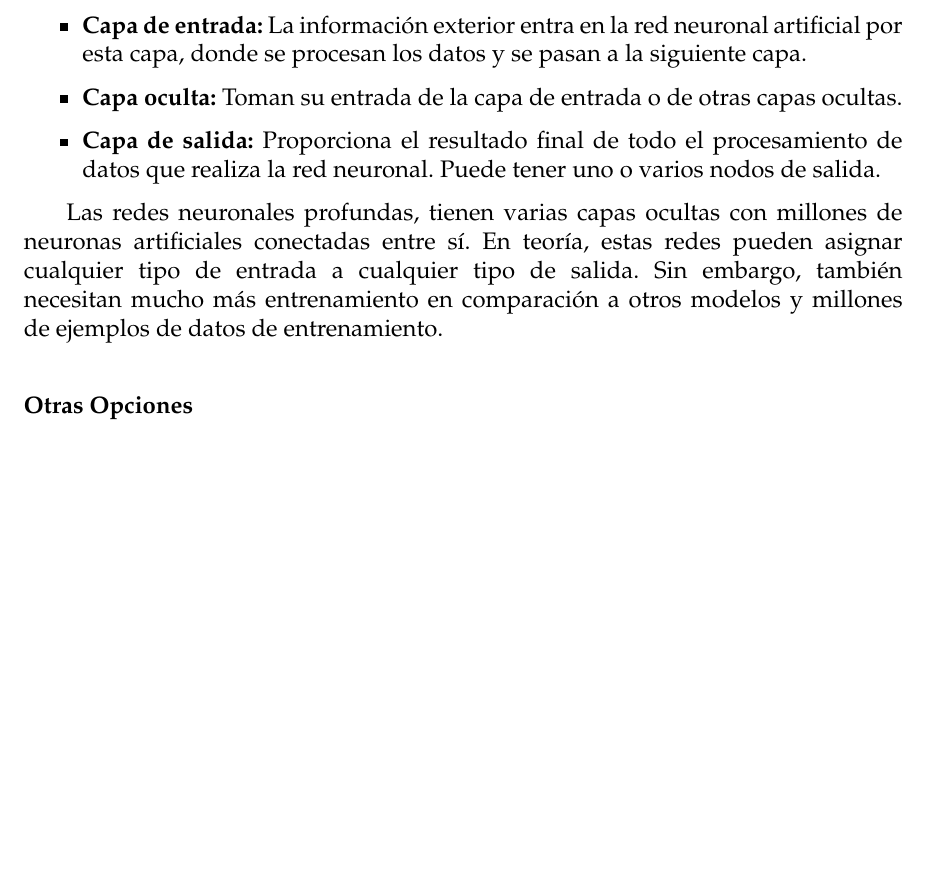
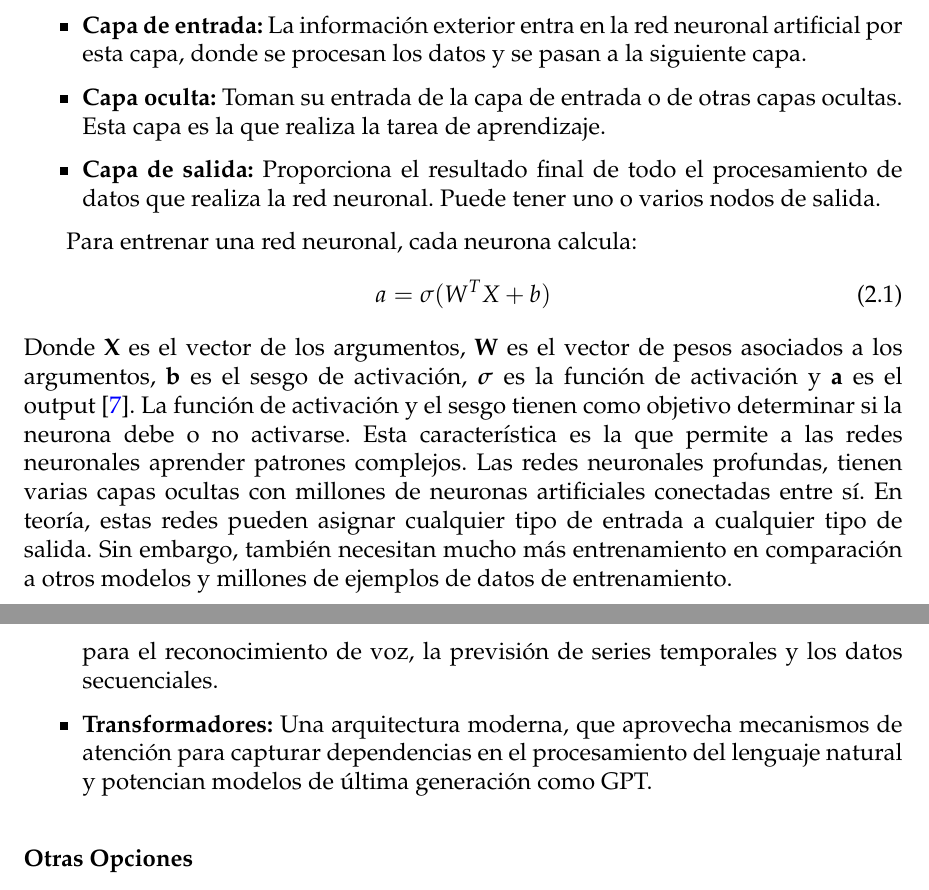
Before and after one commit to danilr16/TFG_Smart_Grids, a LaTeX thesis (Memoria/TFG.tex, which reads Memoria/sections/02_Estado_Del_Arte.tex): part of page 18 of 27 before the commit and two parts of pages 18 and 20 of 28 after it, the two joined at a grey line, cut so that both start at the same text, the shorter picture padded with empty space. Compiled offline with pdfLaTeX.

Commit message:
Finished Estado del Arte (Aprendizaje Automatico)

```diff
--- a/Memoria/sections/02_Estado_Del_Arte.tex
+++ b/Memoria/sections/02_Estado_Del_Arte.tex
@@ -85,7 +85,7 @@ La unidad mínima de procesamiento son neuronas o nodos, que están estructurada
 Una red neuronal básica consta de tres capas:
 \begin{itemize}
 	\item \textbf{Capa de entrada:} La información exterior entra en la red neuronal artificial por esta capa, donde se procesan los datos y se pasan a la siguiente capa.
-	\item \textbf{Capa oculta:} Toman su entrada de la capa de entrada o de otras capas ocultas.
+	\item \textbf{Capa oculta:} Toman su entrada de la capa de entrada o de otras capas ocultas. Esta capa es la que realiza la tarea de aprendizaje.
 	\item \textbf{Capa de salida:} Proporciona el resultado final de todo el procesamiento de datos que realiza la red neuronal. Puede tener uno o varios nodos de salida.
 \end{itemize}
 
@@ -95,5 +95,9 @@ Una red neuronal básica consta de tres capas:
 	\caption{Estructura de una Red Neuronal. Fuente: Elaboración propia}
 \end{figure}
 
-Las redes neuronales profundas, tienen varias capas ocultas con millones de neuronas artificiales conectadas entre sí. En teoría, estas redes pueden asignar cualquier tipo de entrada a cualquier tipo de salida. Sin embargo, también necesitan mucho más entrenamiento en comparación a otros modelos y millones de ejemplos de datos de entrenamiento.
+Para entrenar una red neuronal, cada neurona calcula:
+\begin{equation}
+	a = \sigma(W^TX + b)
+\end{equation}
+Donde \textbf{X} es el vector de los argumentos, \textbf{W} es el vector de pesos asociados a los argumentos, \textbf{b} es el sesgo de activación, $\boldsymbol{\sigma}$ es la función de activación y \textbf{a} es el output \cite{o-reilly-machine-learning}. La función de activación y el sesgo tienen como objetivo determinar si la neurona debe o no activarse. Esta característica es la que permite a las redes neuronales aprender patrones complejos. Las redes neuronales profundas, tienen varias capas ocultas con millones de neuronas artificiales conectadas entre sí. En teoría, estas redes pueden asignar cualquier tipo de entrada a cualquier tipo de salida. Sin embargo, también necesitan mucho más entrenamiento en comparación a otros modelos y millones de ejemplos de datos de entrenamiento.
 
@@ -100,3 +109,6 @@ Las redes neuronales profundas, tienen varias capas ocultas con millones de neur
+	\item \textbf{Redes neuronales recurrentes:} Incorporan bucles de feedback que permiten que la información persista a lo largo de los pasos temporales. Son adecuados para el reconocimiento de voz, la previsión de series temporales y los datos secuenciales.
+	\item \textbf{Transformadores:} Una arquitectura moderna, que aprovecha mecanismos de atención para capturar dependencias en el procesamiento del lenguaje natural y potencian modelos de última generación como GPT.
+\end{itemize}
 
 \subsubsection{Otras Opciones}
 Si bien en este trabajo se ha profundizado en los modelos secuenciales y Redes Neuronales debido a su robustez y su consolidación como el estándar en la industria. Algoritmos como las \textbf{Máquinas de Vectores de Soporte (SVM)} son eficaces en espacios de alta dimensionalidad, mientras que implementaciones modernas de boosting como \textbf{LightGBM} o \textbf{CatBoost} ofrecen mejoras en eficiencia computacional y manejo de variables categóricas.
```
Also changed, not shown: Memoria/sections/03_Objetivos.tex (+7 -7 lines), Memoria/TFG.bbl, Memoria/sections/02_Estado_Del_Arte.tex (5 more changed lines), 6 other files.
